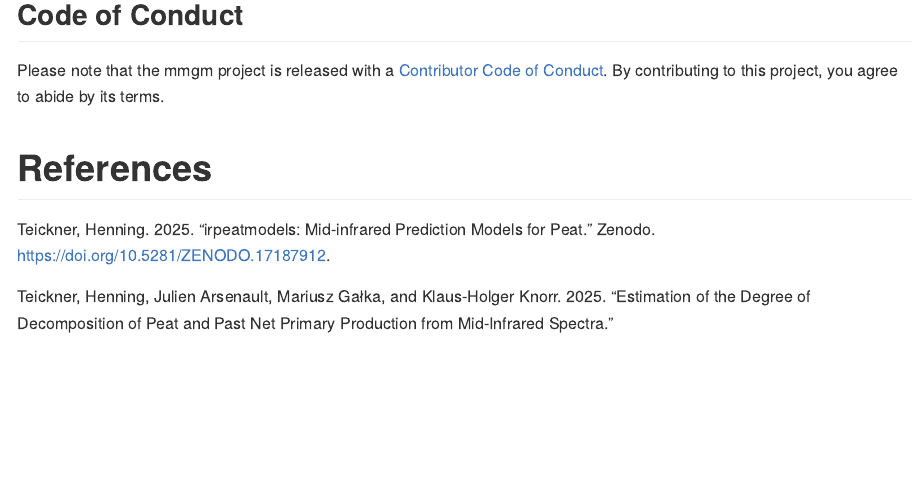
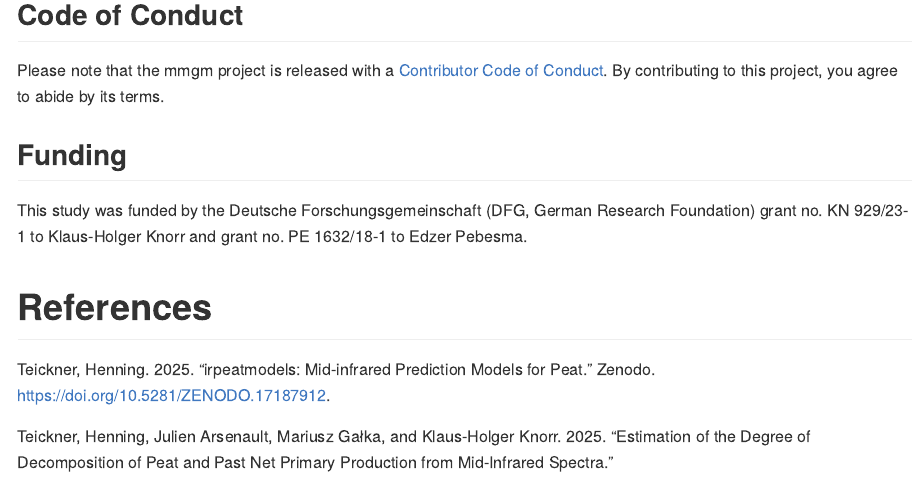
Before and after one commit to henningte/mmgm, an R Markdown document (README.Rmd): the page in a window 1100 px wide, from 7880 px down. The pictures show the output file README.md that the author committed with the source, drawn offline in the style of GitHub; long lines of code are wrapped.

Commit message:
Add funding information to README.

```diff
--- a/README.Rmd
+++ b/README.Rmd
@@ -76,6 +76,10 @@ print(stan_fit$summary(), n = 40)
 
 ## Code of Conduct
 
-  Please note that the mmgm project is released with a [Contributor Code of Conduct](https://contributor-covenant.org/version/2/1/CODE_OF_CONDUCT.html). By contributing to this project, you agree to abide by its terms.
+Please note that the mmgm project is released with a [Contributor Code of Conduct](https://contributor-covenant.org/version/2/1/CODE_OF_CONDUCT.html). By contributing to this project, you agree to abide by its terms.
+
+## Funding
+
+This study was funded by the Deutsche Forschungsgemeinschaft (DFG, German Research Foundation) grant no. KN 929/23-1 to Klaus-Holger Knorr and grant no. PE 1632/18-1 to Edzer Pebesma.
 
 # References
```
Also changed, not shown: README.md.
